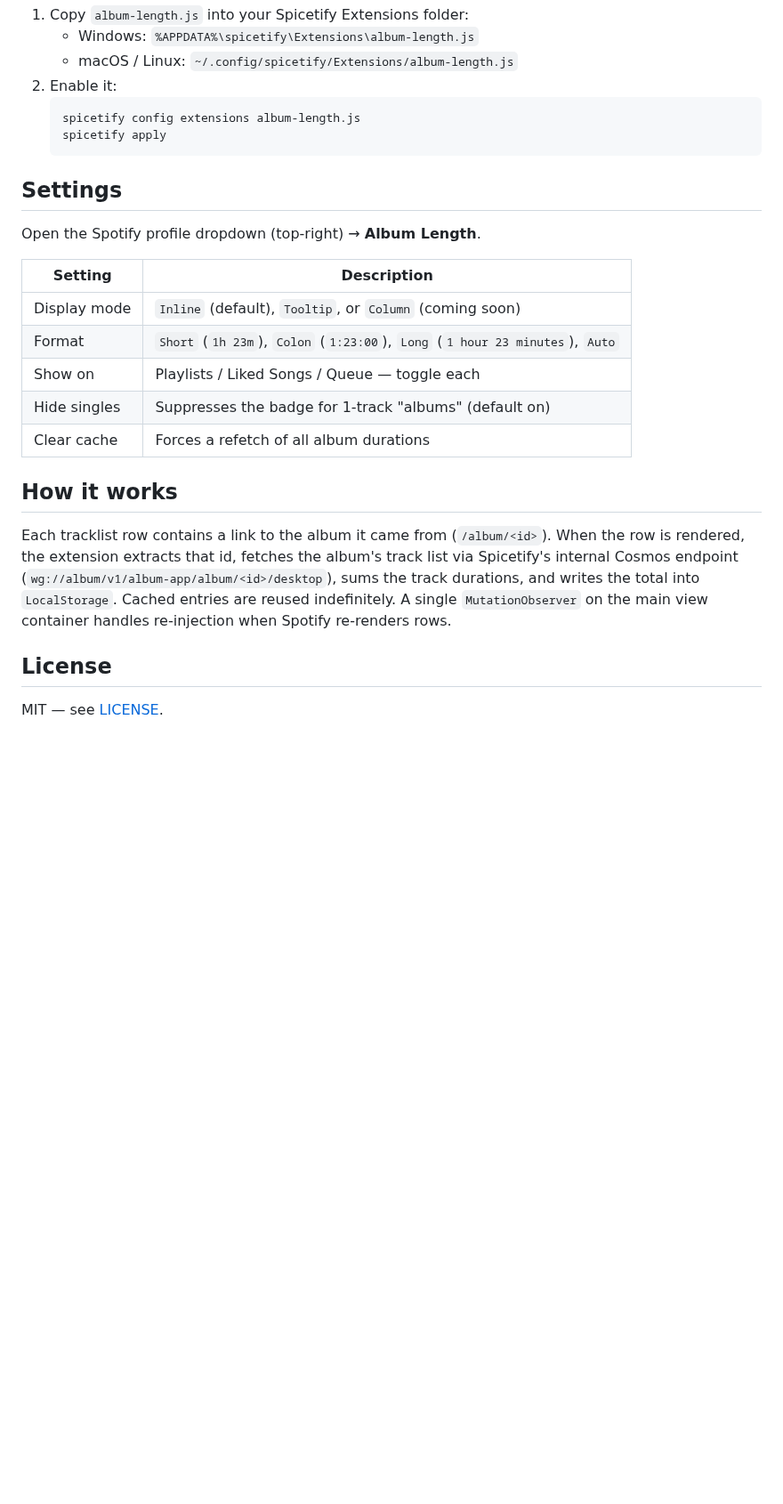
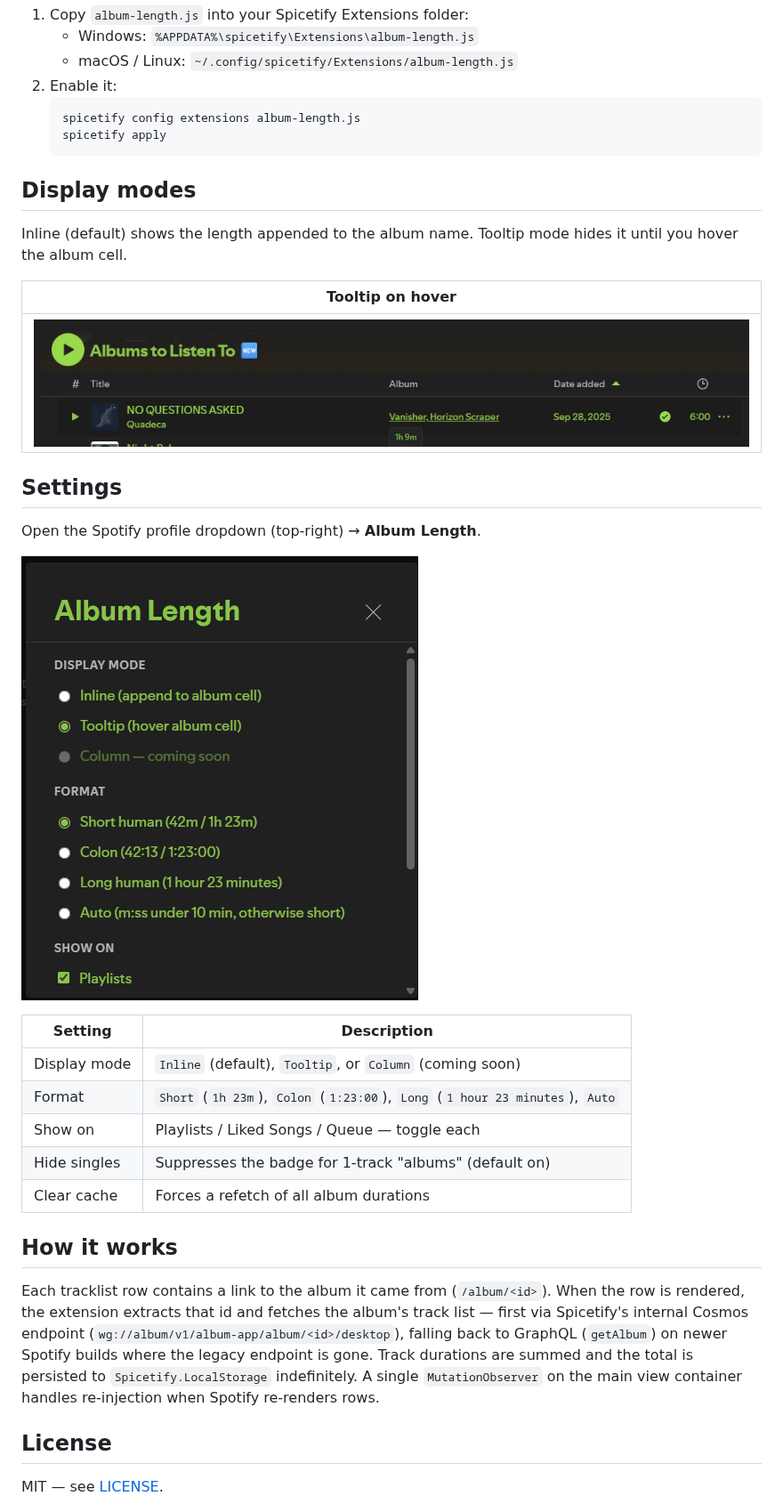
Before and after one commit to yusufaf/spicetify-album-length, a Markdown page: README.md, the part around one of its changes. Shown at 89% size. Rendered like a GitHub page; pictures changed too: album-length-settings.png (added), album-tooltip.png (added); blank space fills up the shorter version.

````diff
--- a/README.md
+++ b/README.md
@@ -31,9 +31,19 @@ Manual install:
    spicetify apply
    ```
 
+## Display modes
+
+Inline (default) shows the length appended to the album name. Tooltip mode hides it until you hover the album cell.
+
+| Tooltip on hover |
+| --- |
+| ![Tooltip showing album length on hover](album-tooltip.png) |
+
 ## Settings
 
 Open the Spotify profile dropdown (top-right) → **Album Length**.
+
+![Album Length settings modal](album-length-settings.png)
 
 | Setting | Description |
 | --- | --- |
@@ -45,7 +55,7 @@ Open the Spotify profile dropdown (top-right) → **Album Length**.
 
 ## How it works
 
-Each tracklist row contains a link to the album it came from (`/album/<id>`). When the row is rendered, the extension extracts that id, fetches the album's track list via Spicetify's internal Cosmos endpoint (`wg://album/v1/album-app/album/<id>/desktop`), sums the track durations, and writes the total into `LocalStorage`. Cached entries are reused indefinitely. A single `MutationObserver` on the main view container handles re-injection when Spotify re-renders rows.
+Each tracklist row contains a link to the album it came from (`/album/<id>`). When the row is rendered, the extension extracts that id and fetches the album's track list — first via Spicetify's internal Cosmos endpoint (`wg://album/v1/album-app/album/<id>/desktop`), falling back to GraphQL (`getAlbum`) on newer Spotify builds where the legacy endpoint is gone. Track durations are summed and the total is persisted to `Spicetify.LocalStorage` indefinitely. A single `MutationObserver` on the main view container handles re-injection when Spotify re-renders rows.
 
 ## License
 
````
Also changed, not shown: other parts of README.md (+1 -1 lines), album-inline.png (added), image.png (deleted), 2 other files.
